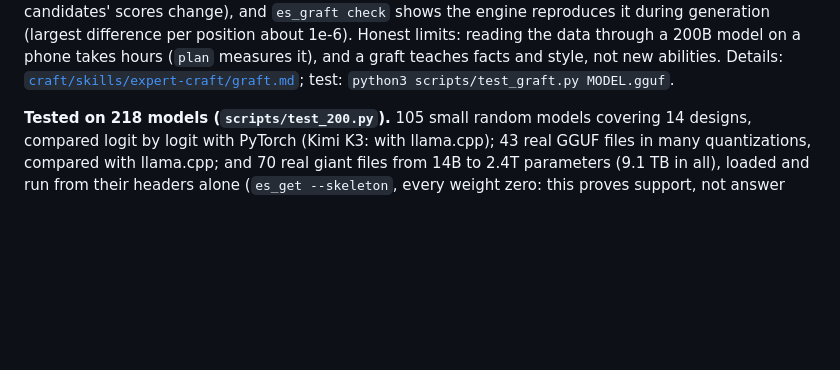
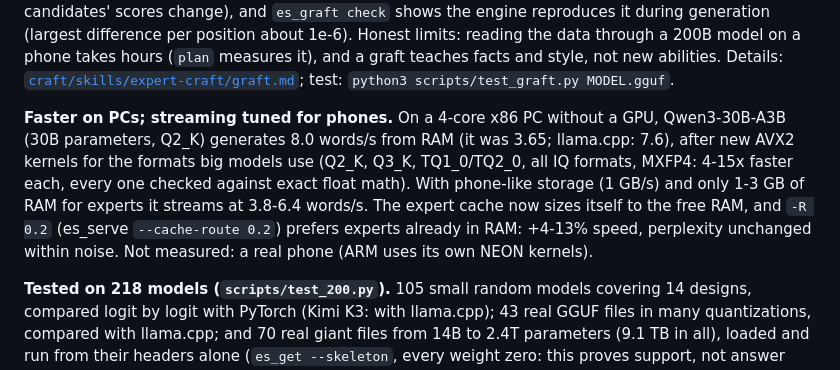
Before and after one commit to Tharunmaks/Stream-, a Markdown page: README.md, the part around the change. GitHub-like rendering; blank space fills up the shorter version.

Commit message:
README and test report: PC speed, phone-like streaming, re-run of the 43 real models (43/43)
Co-Authored-By: Claude Opus 5.5 <noreply@anthropic.com>
Claude-Session: https://claude.ai/code/session_01AdzjBBe2WrNAxX2gGpUZdU

```diff
--- a/README.md
+++ b/README.md
@@ -74,6 +74,13 @@ the candidates' scores change), and `es_graft check` shows the engine reproduces
 about 1e-6). Honest limits: reading the data through a 200B model on a phone takes hours (`plan` measures it), and a graft teaches
 facts and style, not new abilities. Details: [`craft/skills/expert-craft/graft.md`](craft/skills/expert-craft/graft.md); test:
 `python3 scripts/test_graft.py MODEL.gguf`.
+
+**Faster on PCs; streaming tuned for phones.** On a 4-core x86 PC without a GPU, Qwen3-30B-A3B (30B parameters, Q2_K) generates
+8.0 words/s from RAM (it was 3.65; llama.cpp: 7.6), after new AVX2 kernels for the formats big models use (Q2_K, Q3_K, TQ1_0/TQ2_0, all
+IQ formats, MXFP4: 4-15x faster each, every one checked against exact float math). With phone-like storage (1 GB/s) and only 1-3 GB of
+RAM for experts it streams at 3.8-6.4 words/s. The expert cache now sizes itself to the free RAM, and `-R 0.2` (es_serve
+`--cache-route 0.2`) prefers experts already in RAM: +4-13% speed, perplexity unchanged within noise. Not measured: a real phone (ARM
+uses its own NEON kernels).
 
 **Tested on 218 models (`scripts/test_200.py`).** 105 small random models covering 14 designs, compared logit by logit with
 PyTorch (Kimi K3: with llama.cpp); 43 real GGUF files in many quantizations, compared with llama.cpp; and 70 real giant files from 14B
```
Also changed, not shown: docs/test-200.md (+2 -0 lines).
